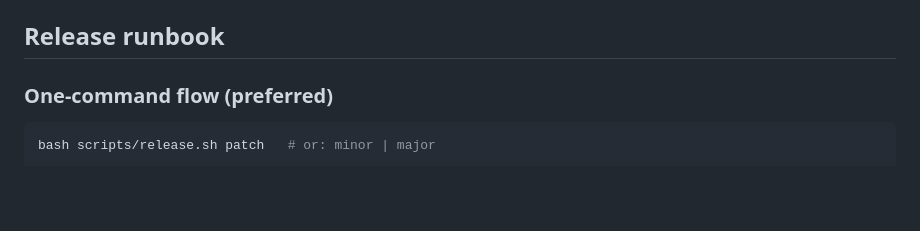
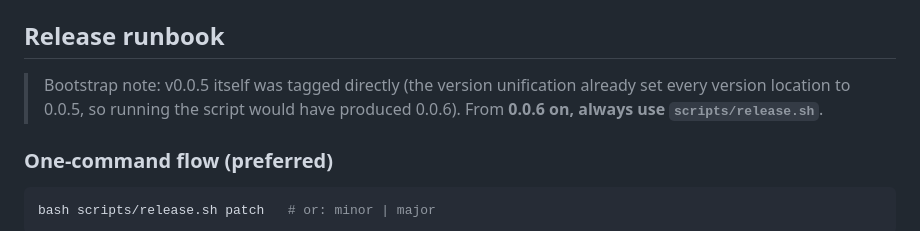
Before and after one commit to mrsandipmandal/SAndbox, a Markdown page: RELEASE.md, the part around the change. Drawn GitHub-style; blank space fills up the shorter version.

Commit message:
docs(release): note that v0.0.5 was the bootstrap tag; script takes over from 0.0.6
🤖 Generated with Codebuff
Co-Authored-By: Codebuff <noreply@codebuff.com>

````diff
--- a/RELEASE.md
+++ b/RELEASE.md
@@ -45,6 +45,11 @@ the language) and does not participate in the release flow.
 
 ## Release runbook
 
+> Bootstrap note: v0.0.5 itself was tagged directly (the version
+> unification already set every version location to 0.0.5, so running
+> the script would have produced 0.0.6). From **0.0.6 on, always use
+> `scripts/release.sh`**.
+
 ### One-command flow (preferred)
 
 ```bash
````
